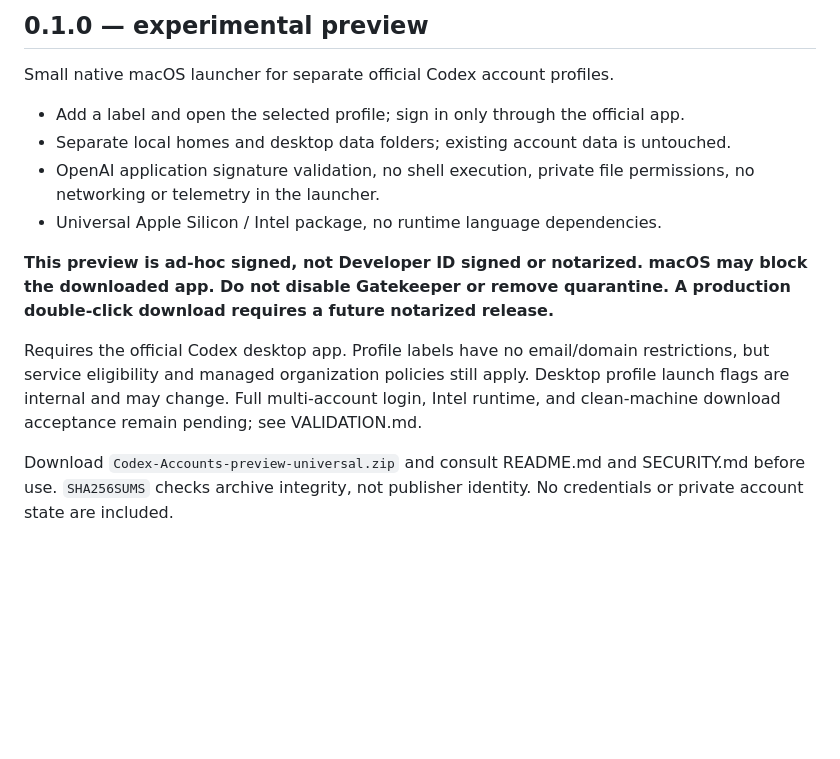
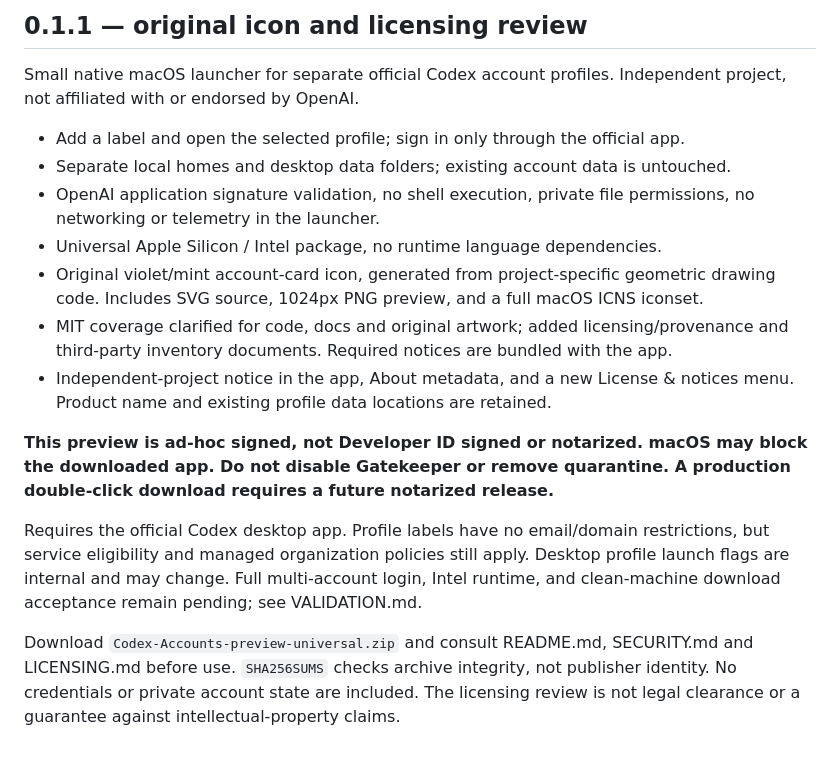
Before and after one commit to dngns/codex-accounts, a Markdown page: RELEASE_NOTES.md, the part around the change. Rendered like a GitHub page; blank space fills up the shorter version.

```diff
--- a/RELEASE_NOTES.md
+++ b/RELEASE_NOTES.md
@@ -1,14 +1,17 @@
-## 0.1.0 — experimental preview
+## 0.1.1 — original icon and licensing review
 
-Small native macOS launcher for separate official Codex account profiles.
+Small native macOS launcher for separate official Codex account profiles. Independent project, not affiliated with or endorsed by OpenAI.
 
 - Add a label and open the selected profile; sign in only through the official app.
 - Separate local homes and desktop data folders; existing account data is untouched.
 - OpenAI application signature validation, no shell execution, private file permissions, no networking or telemetry in the launcher.
 - Universal Apple Silicon / Intel package, no runtime language dependencies.
+- Original violet/mint account-card icon, generated from project-specific geometric drawing code. Includes SVG source, 1024px PNG preview, and a full macOS ICNS iconset.
+- MIT coverage clarified for code, docs and original artwork; added licensing/provenance and third-party inventory documents. Required notices are bundled with the app.
+- Independent-project notice in the app, About metadata, and a new License & notices menu. Product name and existing profile data locations are retained.
 
 **This preview is ad-hoc signed, not Developer ID signed or notarized. macOS may block the downloaded app. Do not disable Gatekeeper or remove quarantine. A production double-click download requires a future notarized release.**
 
 Requires the official Codex desktop app. Profile labels have no email/domain restrictions, but service eligibility and managed organization policies still apply. Desktop profile launch flags are internal and may change. Full multi-account login, Intel runtime, and clean-machine download acceptance remain pending; see VALIDATION.md.
 
-Download `Codex-Accounts-preview-universal.zip` and consult README.md and SECURITY.md before use. `SHA256SUMS` checks archive integrity, not publisher identity. No credentials or private account state are included.
+Download `Codex-Accounts-preview-universal.zip` and consult README.md, SECURITY.md and LICENSING.md before use. `SHA256SUMS` checks archive integrity, not publisher identity. No credentials or private account state are included. The licensing review is not legal clearance or a guarantee against intellectual-property claims.
```
Also changed, not shown: LICENSING.md (added, +48 -0 lines), README.md (+5 -1 lines), THIRD_PARTY_NOTICES.md (added, +15 -0 lines), VALIDATION.md (+11 -0 lines), assets/AppIcon.png (added), 12 other files.
